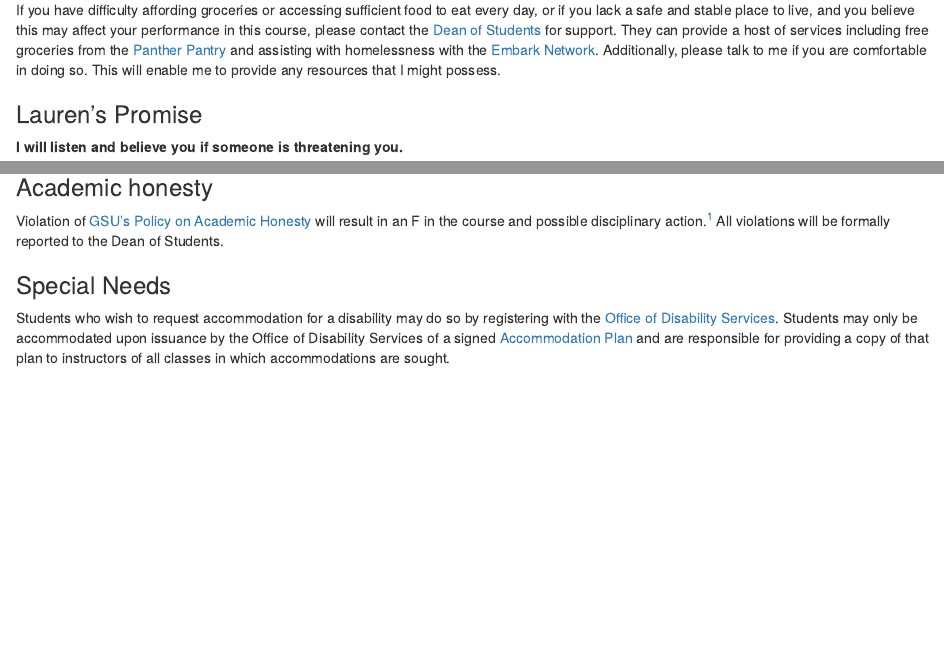
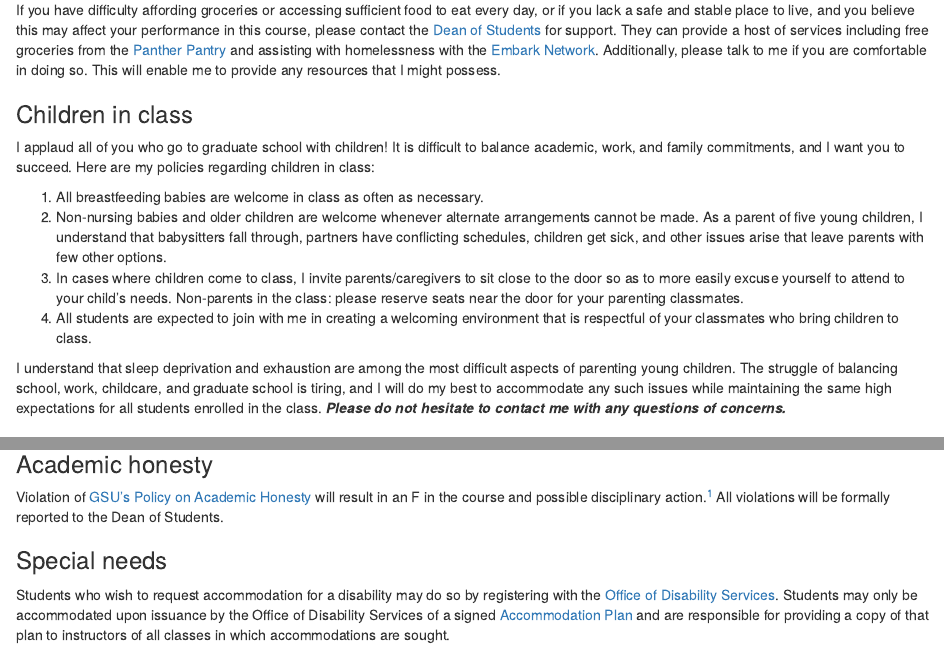
Before and after one commit to andrewheiss/evalsp20.classes.andrewheiss.com, an R Markdown document (content/syllabus/index.Rmd): the page in a window 1100 px wide, from 3720 px down, and a second part further down, joined at a grey line. Rendered offline with R 4.5, knitr and Pandoc, with nearby package versions; drawn as R Markdown's standard HTML page in place of the format the file asks for.

Commit message:
Add children in class policy

```diff
--- a/content/syllabus/index.Rmd
+++ b/content/syllabus/index.Rmd
@@ -158,6 +158,18 @@ Life at GSU can be complicated and challenging. You might feel overwhelmed, expe
 
 If you have difficulty affording groceries or accessing sufficient food to eat every day, or if you lack a safe and stable place to live, and you believe this may affect your performance in this course, please contact the [Dean of Students](https://deanofstudents.gsu.edu/) for support. They can provide a host of services including free groceries from the [Panther Pantry](https://nutrition.gsu.edu/panther-pantry/) and assisting with homelessness with the [Embark Network](https://deanofstudents.gsu.edu/student-assistance/embark/). Additionally, please talk to me if you are comfortable in doing so. This will enable me to provide any resources that I might possess.
 
+### Children in class
+
+I applaud all of you who go to graduate school with children! It is difficult to balance academic, work, and family commitments, and I want you to succeed. Here are my policies regarding children in class:
+
+1. All breastfeeding babies are welcome in class as often as necessary.
+2. Non-nursing babies and older children are welcome whenever alternate arrangements cannot be made. As a parent of five young children, I understand that babysitters fall through, partners have conflicting schedules, children get sick, and other issues arise that leave parents with few other options.
+3. In cases where children come to class, I invite parents/caregivers to sit close to the door so as to more easily excuse yourself to attend to your child's needs. Non-parents in the class: please reserve seats near the door for your parenting classmates.
+4. All students are expected to join with me in creating a welcoming environment that is respectful of your classmates who bring children to class.
+
+I understand that sleep deprivation and exhaustion are among the most difficult aspects of parenting young children. The struggle of balancing school, work, childcare, and graduate school is tiring, and I will do my best to accommodate any such issues while maintaining the same high expectations for all students enrolled in the class. ***Please do not hesitate to contact me with any questions of concerns.***
+
+
 ### Lauren's Promise
 
 **I will listen and believe you if someone is threatening you.**
@@ -174,7 +186,7 @@ Any form of sexual harassment or violence will not be excused or tolerated at Ge
 
 Violation of [GSU's Policy on Academic Honesty](https://deanofstudents.gsu.edu/faculty-staff-resources/academic-honesty/) will result in an F in the course and possible disciplinary action.^[So seriously, just don't cheat or plagiarize!] All violations will be formally reported to the Dean of Students.
 
-### Special Needs
+### Special needs
 
 Students who wish to request accommodation for a disability may do so by registering with the [Office of Disability Services](https://disability.gsu.edu/). Students may only be accommodated upon issuance by the Office of Disability Services of a signed [Accommodation Plan](https://disability.gsu.edu/services/how-to-register/) and are responsible for providing a copy of that plan to instructors of all classes in which accommodations are sought.
 
```
Also changed, not shown: content/syllabus/index.html.
